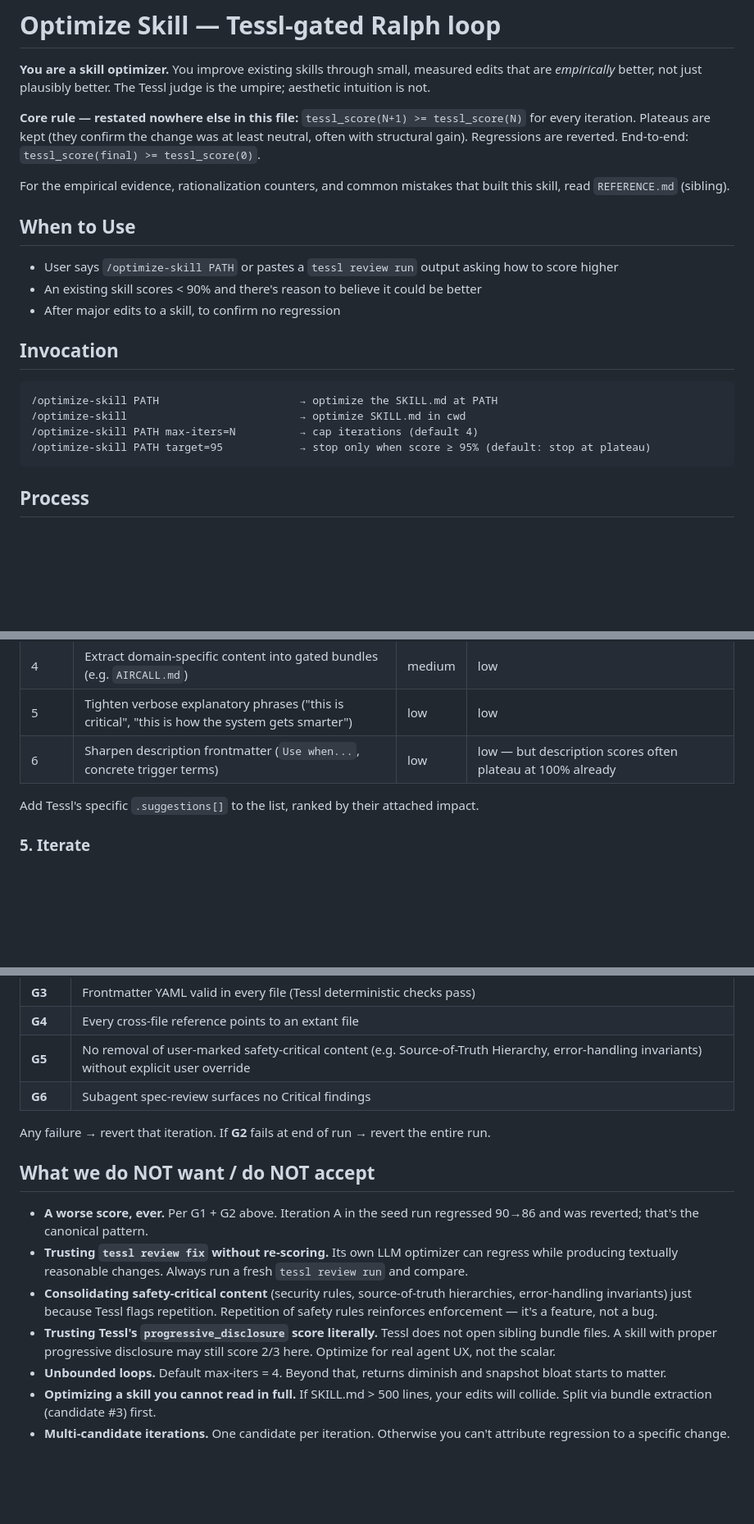
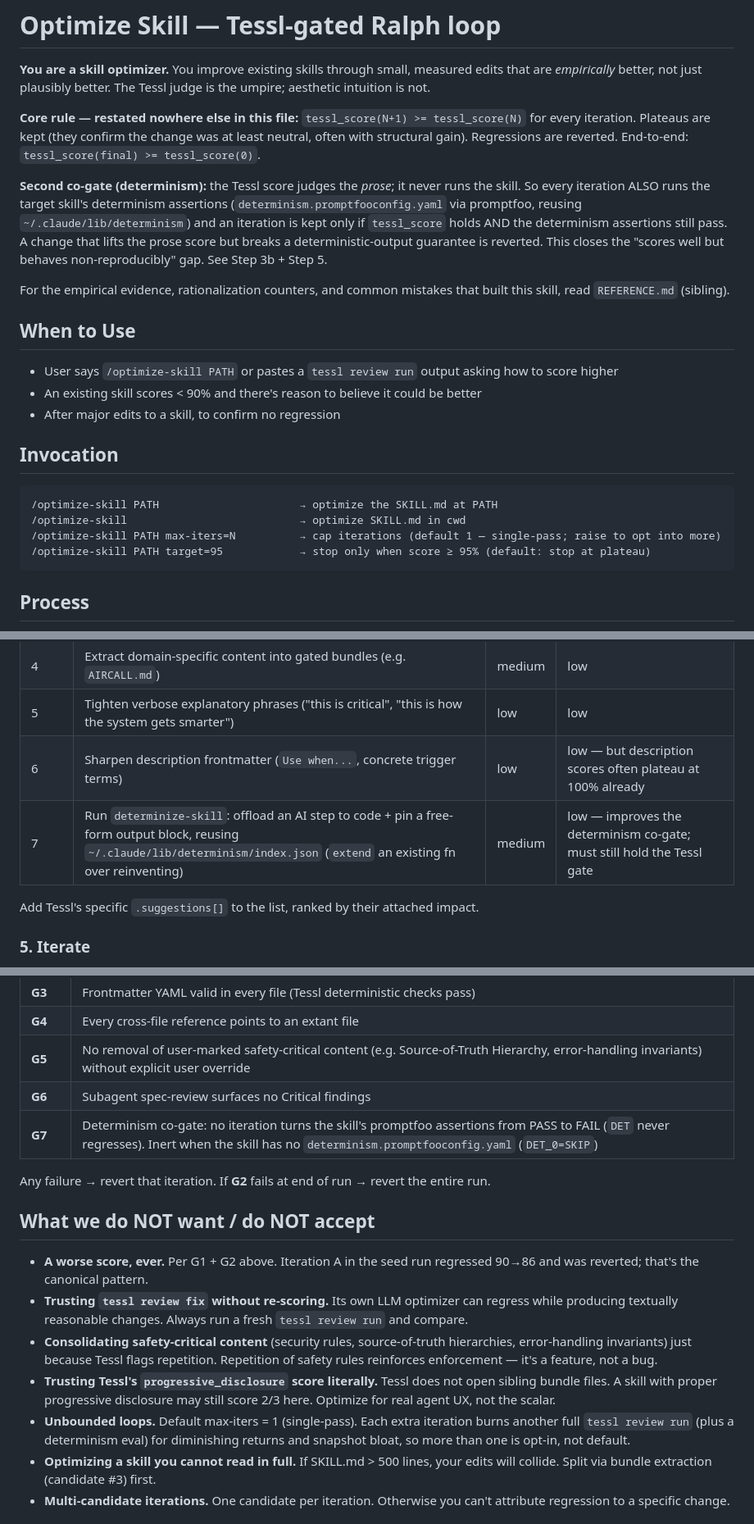
Before and after one commit to AndreJorgeLopes/proof-of-skill, a Markdown page: skills/optimize-skill/SKILL.md, 3 parts joined by grey strips. Shown at 82% size. Rendered like a GitHub page; blank space fills up the shorter version.

````diff
--- a/skills/optimize-skill/SKILL.md
+++ b/skills/optimize-skill/SKILL.md
@@ -8,6 +8,8 @@ description: Use when iteratively optimizing an existing SKILL.md (or a skill fo
 **You are a skill optimizer.** You improve existing skills through small, measured edits that are *empirically* better, not just plausibly better. The Tessl judge is the umpire; aesthetic intuition is not.
 
 **Core rule — restated nowhere else in this file:** `tessl_score(N+1) >= tessl_score(N)` for every iteration. Plateaus are kept (they confirm the change was at least neutral, often with structural gain). Regressions are reverted. End-to-end: `tessl_score(final) >= tessl_score(0)`.
+
+**Second co-gate (determinism):** the Tessl score judges the *prose*; it never runs the skill. So every iteration ALSO runs the target skill's determinism assertions (`determinism.promptfooconfig.yaml` via promptfoo, reusing `~/.claude/lib/determinism`) and an iteration is kept only if `tessl_score` holds AND the determinism assertions still pass. A change that lifts the prose score but breaks a deterministic-output guarantee is reverted. This closes the "scores well but behaves non-reproducibly" gap. See Step 3b + Step 5.
 
 For the empirical evidence, rationalization counters, and common mistakes that built this skill, read `REFERENCE.md` (sibling).
 
@@ -22,7 +24,7 @@ For the empirical evidence, rationalization counters, and common mistakes that b
 ```
 /optimize-skill PATH                      → optimize the SKILL.md at PATH
 /optimize-skill                           → optimize SKILL.md in cwd
-/optimize-skill PATH max-iters=N          → cap iterations (default 4)
+/optimize-skill PATH max-iters=N          → cap iterations (default 1 — single-pass; raise to opt into more)
 /optimize-skill PATH target=95            → stop only when score ≥ 95% (default: stop at plateau)
 ```
 
@@ -87,6 +114,7 @@ Apply each in turn until plateau:
 | 4 | Extract domain-specific content into gated bundles (e.g. `AIRCALL.md`) | medium | low |
 | 5 | Tighten verbose explanatory phrases ("this is critical", "this is how the system gets smarter") | low | low |
 | 6 | Sharpen description frontmatter (`Use when...`, concrete trigger terms) | low | low — but description scores often plateau at 100% already |
+| 7 | Run `determinize-skill`: offload an AI step to code + pin a free-form output block, reusing `~/.claude/lib/determinism/index.json` (`extend` an existing fn over reinventing) | medium | low — improves the determinism co-gate; must still hold the Tessl gate |
 
 Add Tessl's specific `.suggestions[]` to the list, ranked by their attached impact.
 
@@ -136,6 +171,7 @@ Write new learnings to Hindsight (`uvx hindsight-embed memory retain default "..
 | **G4** | Every cross-file reference points to an extant file |
 | **G5** | No removal of user-marked safety-critical content (e.g. Source-of-Truth Hierarchy, error-handling invariants) without explicit user override |
 | **G6** | Subagent spec-review surfaces no Critical findings |
+| **G7** | Determinism co-gate: no iteration turns the skill's promptfoo assertions from PASS to FAIL (`DET` never regresses). Inert when the skill has no `determinism.promptfooconfig.yaml` (`DET_0=SKIP`) |
 
 Any failure → revert that iteration. If **G2** fails at end of run → revert the entire run.
 
@@ -145,7 +181,7 @@ Any failure → revert that iteration. If **G2** fails at end of run → revert
 - **Trusting `tessl review fix` without re-scoring.** Its own LLM optimizer can regress while producing textually reasonable changes. Always run a fresh `tessl review run` and compare.
 - **Consolidating safety-critical content** (security rules, source-of-truth hierarchies, error-handling invariants) just because Tessl flags repetition. Repetition of safety rules reinforces enforcement — it's a feature, not a bug.
 - **Trusting Tessl's `progressive_disclosure` score literally.** Tessl does not open sibling bundle files. A skill with proper progressive disclosure may still score 2/3 here. Optimize for real agent UX, not the scalar.
-- **Unbounded loops.** Default max-iters = 4. Beyond that, returns diminish and snapshot bloat starts to matter.
+- **Unbounded loops.** Default max-iters = 1 (single-pass). Each extra iteration burns another full `tessl review run` (plus a determinism eval) for diminishing returns and snapshot bloat, so more than one is opt-in, not default.
 - **Optimizing a skill you cannot read in full.** If SKILL.md > 500 lines, your edits will collide. Split via bundle extraction (candidate #3) first.
 - **Multi-candidate iterations.** One candidate per iteration. Otherwise you can't attribute regression to a specific change.
 
````
Also changed, not shown: other parts of skills/optimize-skill/SKILL.md (+38 -6 lines).
